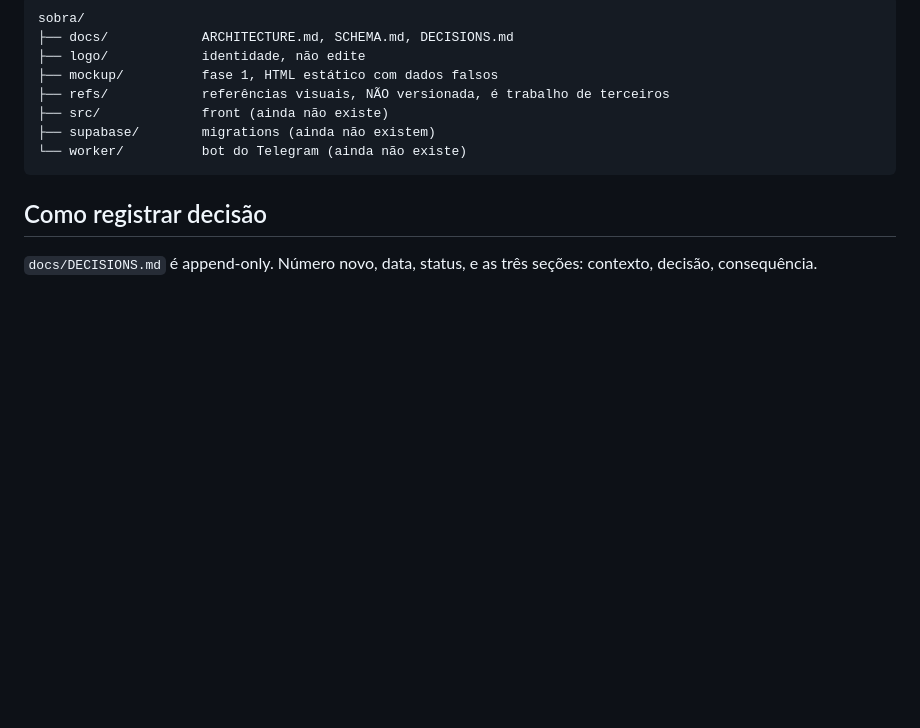
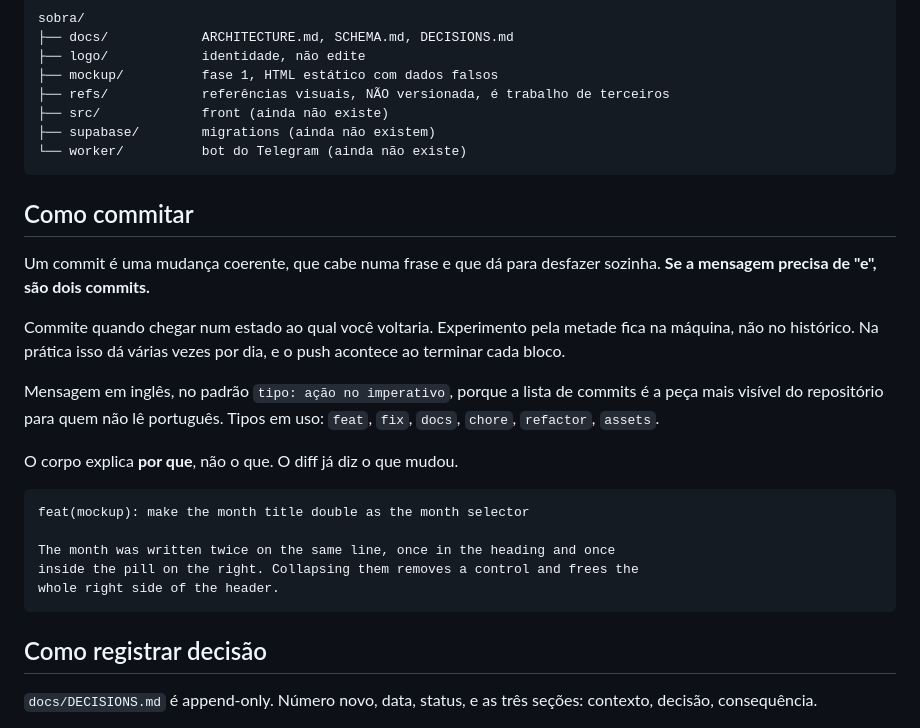
Before and after one commit to maristaubs/sobra, a Markdown page: docs/CONVENTIONS.md, the part around the change. Rendered like a GitHub page; blank space fills up the shorter version.

Commit message:
docs: add commit conventions
The commit list is the most visible part of a public repository, so how it is
written is a project decision like any other. One coherent change per commit,
English subject in the imperative, and a body that explains why rather than
what, since the diff already says what.

````diff
--- a/docs/CONVENTIONS.md
+++ b/docs/CONVENTIONS.md
@@ -238,6 +238,29 @@ sobra/
 └── worker/          bot do Telegram (ainda não existe)
 ```
 
+## Como commitar
+
+Um commit é uma mudança coerente, que cabe numa frase e que dá para desfazer
+sozinha. **Se a mensagem precisa de "e", são dois commits.**
+
+Commite quando chegar num estado ao qual você voltaria. Experimento pela metade
+fica na máquina, não no histórico. Na prática isso dá várias vezes por dia, e o
+push acontece ao terminar cada bloco.
+
+Mensagem em inglês, no padrão `tipo: ação no imperativo`, porque a lista de commits
+é a peça mais visível do repositório para quem não lê português. Tipos em uso:
+`feat`, `fix`, `docs`, `chore`, `refactor`, `assets`.
+
+O corpo explica **por que**, não o que. O diff já diz o que mudou.
+
+```
+feat(mockup): make the month title double as the month selector
+
+The month was written twice on the same line, once in the heading and once
+inside the pill on the right. Collapsing them removes a control and frees the
+whole right side of the header.
+```
+
 ## Como registrar decisão
 
 `docs/DECISIONS.md` é append-only. Número novo, data, status, e as três seções:
````
